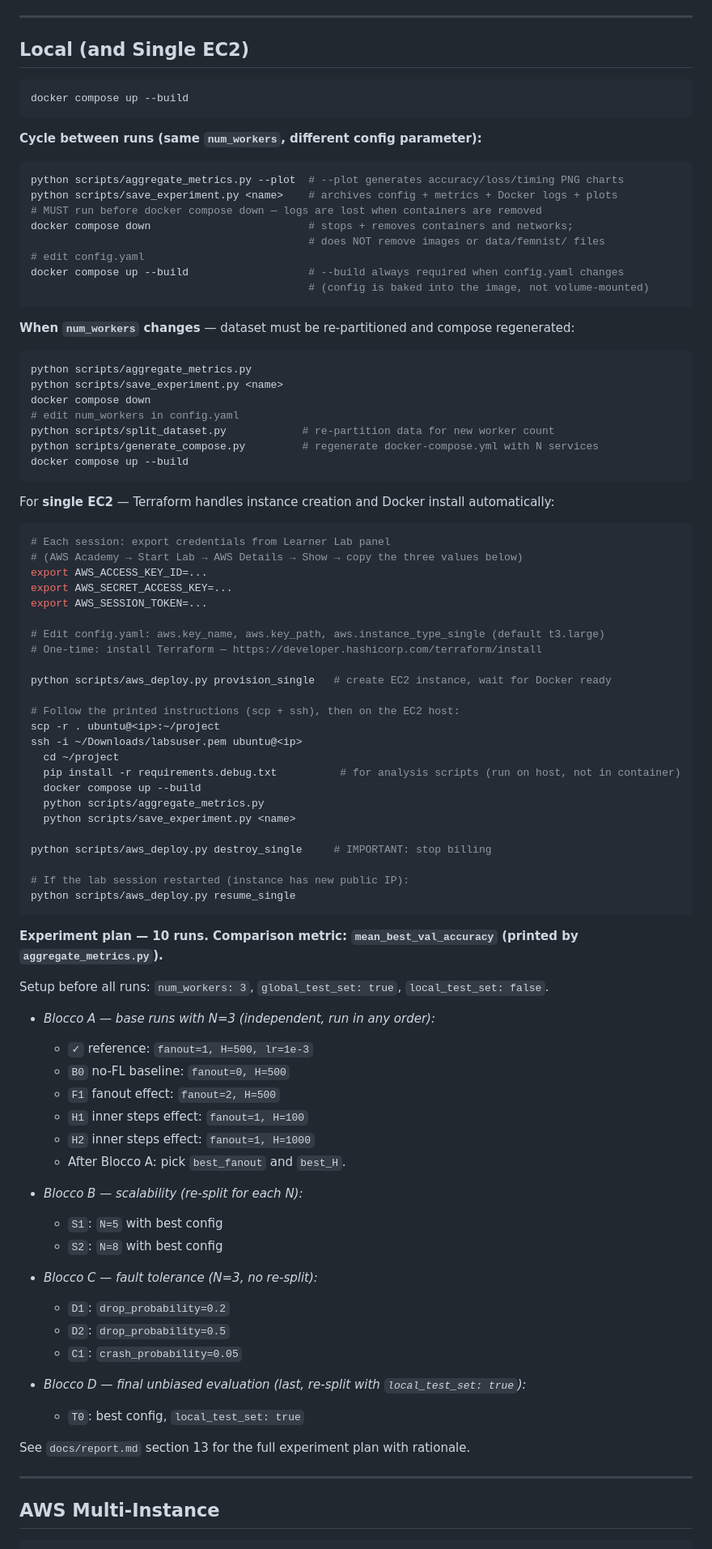
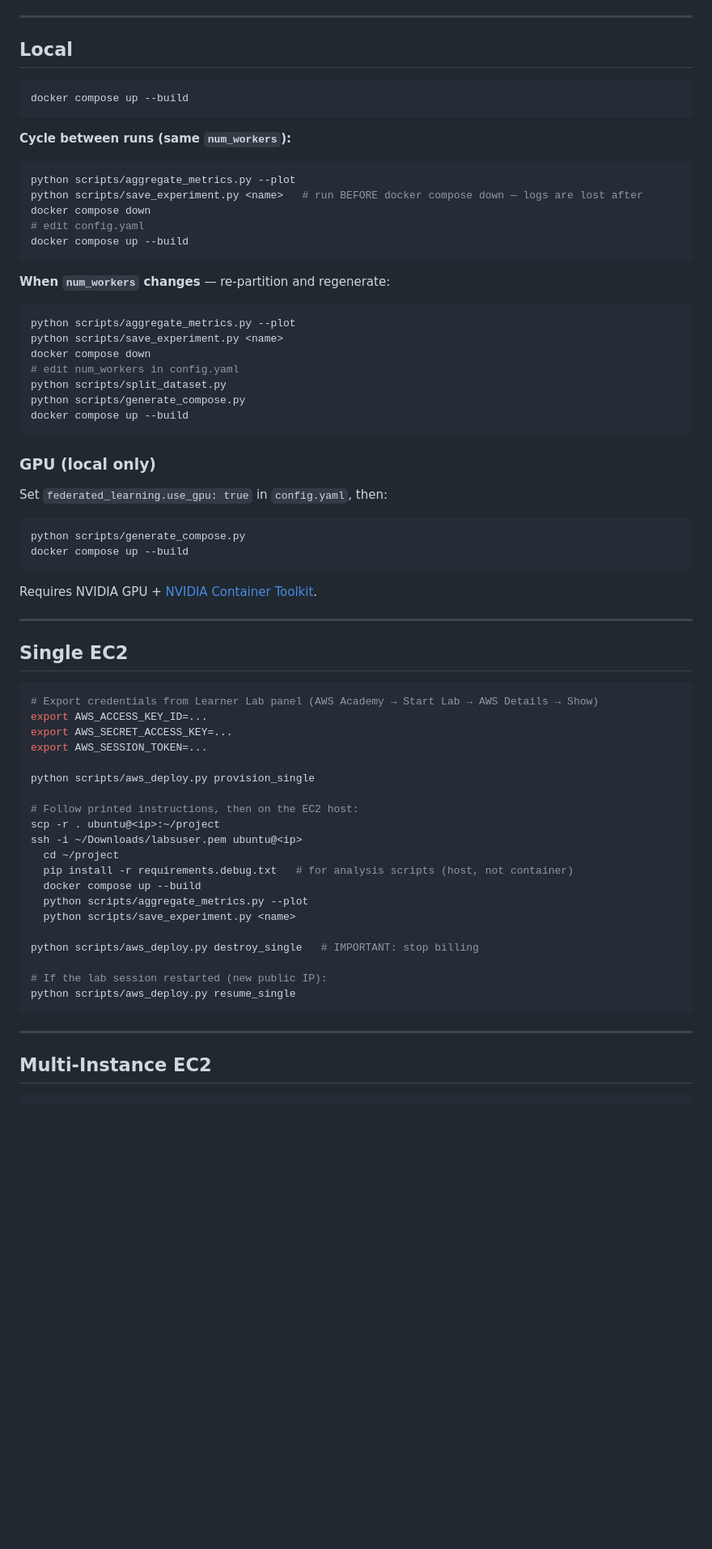
Before and after one commit to giordanoJF/ml_sdcc_project, a Markdown page: README.md, the part around one of its changes. Shown at 81% size. Rendered like a GitHub page; blank space fills up the shorter version.

Commit message:
Update README.md: clarify setup steps, test set details, and AWS instructions

````diff
--- a/README.md
+++ b/README.md
@@ -71,94 +50,74 @@ To switch back to CPU: set `federated_learning.use_gpu: false`, re-run `generate
 
 ---
 
-## Local (and Single EC2)
+## Local
 
 ```bash
 docker compose up --build
 ```
 
-**Cycle between runs (same `num_workers`, different config parameter):**
+**Cycle between runs (same `num_workers`):**
 
 ```bash
-python scripts/aggregate_metrics.py --plot  # --plot generates accuracy/loss/timing PNG charts
-python scripts/save_experiment.py <name>    # archives config + metrics + Docker logs + plots
-# MUST run before docker compose down — logs are lost when containers are removed
-docker compose down                         # stops + removes containers and networks;
-                                            # does NOT remove images or data/femnist/ files
+python scripts/aggregate_metrics.py --plot
+python scripts/save_experiment.py <name>   # run BEFORE docker compose down — logs are lost after
+docker compose down
 # edit config.yaml
-docker compose up --build                   # --build always required when config.yaml changes
-                                            # (config is baked into the image, not volume-mounted)
+docker compose up --build
 ```
 
-**When `num_workers` changes** — dataset must be re-partitioned and compose regenerated:
+**When `num_workers` changes** — re-partition and regenerate:
 
 ```bash
-python scripts/aggregate_metrics.py
+python scripts/aggregate_metrics.py --plot
 python scripts/save_experiment.py <name>
 docker compose down
 # edit num_workers in config.yaml
-python scripts/split_dataset.py            # re-partition data for new worker count
-python scripts/generate_compose.py         # regenerate docker-compose.yml with N services
+python scripts/split_dataset.py
+python scripts/generate_compose.py
 docker compose up --build
 ```
 
-For **single EC2** — Terraform handles instance creation and Docker install automatically:
+### GPU (local only)
+
+Set `federated_learning.use_gpu: true` in `config.yaml`, then:
 
 ```bash
-# Each session: export credentials from Learner Lab panel
-# (AWS Academy → Start Lab → AWS Details → Show → copy the three values below)
+python scripts/generate_compose.py
+docker compose up --build
+```
+
+Requires NVIDIA GPU + [NVIDIA Container Toolkit](https://docs.nvidia.com/datacenter/cloud-native/container-toolkit/install-guide.html).
+
+---
+
+## Single EC2
+
+```bash
+# Export credentials from Learner Lab panel (AWS Academy → Start Lab → AWS Details → Show)
 export AWS_ACCESS_KEY_ID=...
 export AWS_SECRET_ACCESS_KEY=...
 export AWS_SESSION_TOKEN=...
 
-# Edit config.yaml: aws.key_name, aws.key_path, aws.instance_type_single (default t3.large)
-# One-time: install Terraform — https://developer.hashicorp.com/terraform/install
+python scripts/aws_deploy.py provision_single
 
-python scripts/aws_deploy.py provision_single   # create EC2 instance, wait for Docker ready
-
-# Follow the printed instructions (scp + ssh), then on the EC2 host:
+# Follow printed instructions, then on the EC2 host:
 scp -r . ubuntu@<ip>:~/project
 ssh -i ~/Downloads/labsuser.pem ubuntu@<ip>
   cd ~/project
-  pip install -r requirements.debug.txt          # for analysis scripts (run on host, not in container)
+  pip install -r requirements.debug.txt   # for analysis scripts (host, not container)
   docker compose up --build
-  python scripts/aggregate_metrics.py
+  python scripts/aggregate_metrics.py --plot
   python scripts/save_experiment.py <name>
 
-python scripts/aws_deploy.py destroy_single     # IMPORTANT: stop billing
+python scripts/aws_deploy.py destroy_single   # IMPORTANT: stop billing
 
-# If the lab session restarted (instance has new public IP):
+# If the lab session restarted (new public IP):
 python scripts/aws_deploy.py resume_single
 ```
 
-**Experiment plan — 10 runs. Comparison metric: `mean_best_val_accuracy` (printed by `aggregate_metrics.py`).**
-
-Setup before all runs: `num_workers: 3`, `global_test_set: true`, `local_test_set: false`.
-
-- *Blocco A — base runs with N=3 (independent, run in any order):*
-  - `✓` reference: `fanout=1, H=500, lr=1e-3`
-  - `B0` no-FL baseline: `fanout=0, H=500`
-  - `F1` fanout effect: `fanout=2, H=500`
-  - `H1` inner steps effect: `fanout=1, H=100`
-  - `H2` inner steps effect: `fanout=1, H=1000`
-  - After Blocco A: pick `best_fanout` and `best_H`.
-
-- *Blocco B — scalability (re-split for each N):*
-  - `S1`: `N=5` with best config
-  - `S2`: `N=8` with best config
-
-- *Blocco C — fault tolerance (N=3, no re-split):*
-  - `D1`: `drop_probability=0.2`
-  - `D2`: `drop_probability=0.5`
-  - `C1`: `crash_probability=0.05`
-
-- *Blocco D — final unbiased evaluation (last, re-split with `local_test_set: true`):*
-  - `T0`: best config, `local_test_set: true`
-
-See `docs/report.md` section 13 for the full experiment plan with rationale.
-
 ---
 
-## AWS Multi-Instance
+## Multi-Instance EC2
 
 ```bash
````
Also changed, not shown: other parts of README.md (+20 -48 lines).
